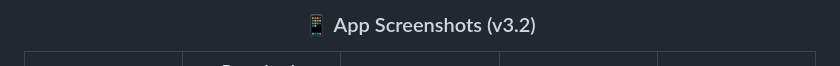
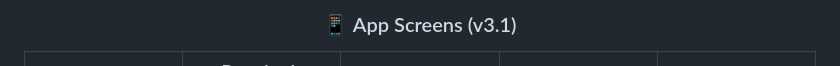
Before and after one commit to Aashutosh2021/MyPlayer, a Markdown page: README.md, the part around one of its changes. Rendered like a GitHub page.

```diff
--- a/README.md
+++ b/README.md
@@ -44,7 +43,7 @@
 <br/>
 
 <div align="center">
-  <h3>📱 App Screenshots (v3.2)</h3>
+  <h3>📱 App Screens (v3.1)</h3>
   <table align="center">
     <tr>
       <td align="center" width="20%">
```
Also changed, not shown: other parts of README.md (+0 -1 lines).
